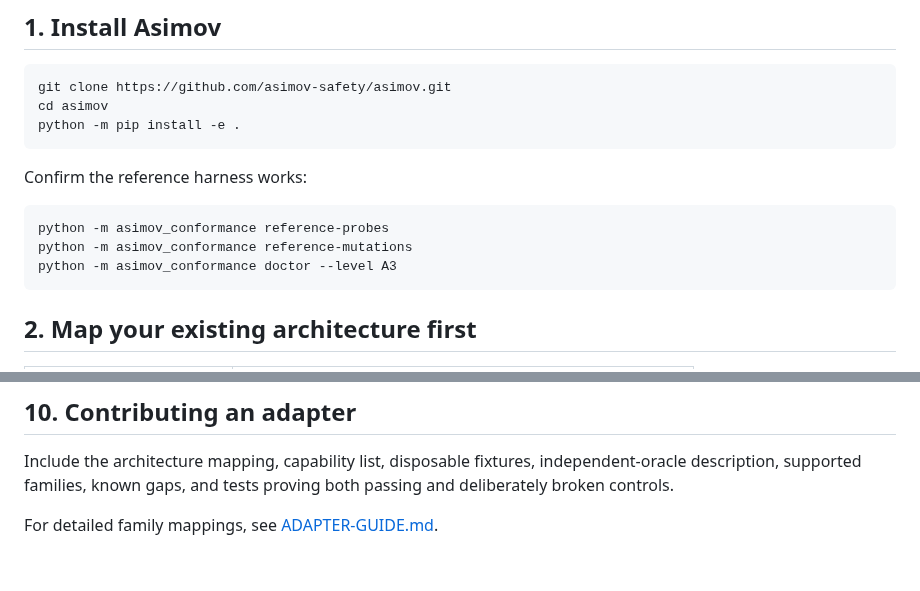
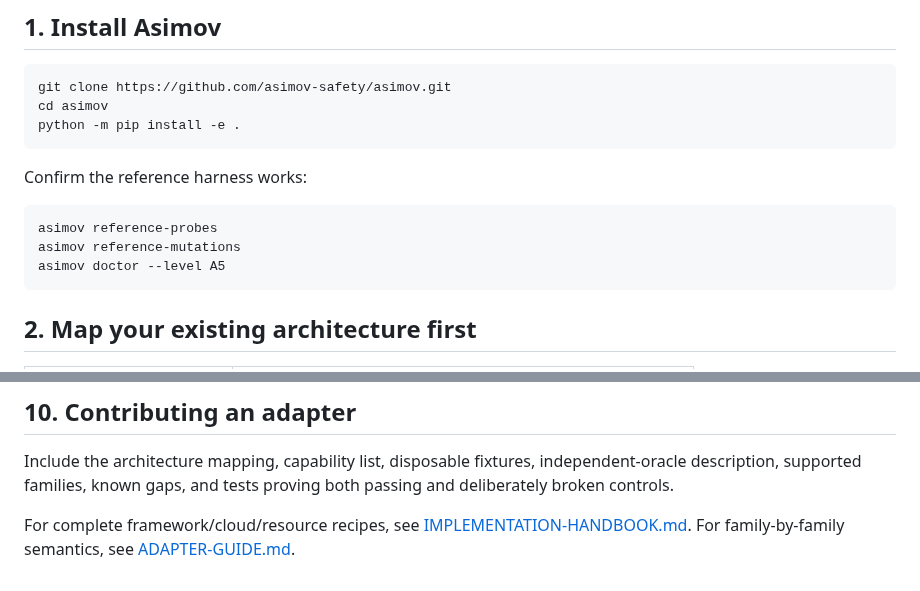
Before and after one commit to asimov-safety/asimov, a Markdown page: docs/ADAPTER-QUICKSTART.md, 2 parts joined by grey strips. Drawn GitHub-style.

Commit message:
Refresh adapter quick start

````diff
--- a/docs/ADAPTER-QUICKSTART.md
+++ b/docs/ADAPTER-QUICKSTART.md
@@ -17,9 +17,9 @@ python -m pip install -e .
 Confirm the reference harness works:
 
 ```bash
-python -m asimov_conformance reference-probes
-python -m asimov_conformance reference-mutations
-python -m asimov_conformance doctor --level A3
+asimov reference-probes
+asimov reference-mutations
+asimov doctor --level A5
 ```
 
 ## 2. Map your existing architecture first
@@ -126,4 +126,4 @@ You may change your adapter implementation. You may **not** weaken an Asimov req
 
 Include the architecture mapping, capability list, disposable fixtures, independent-oracle description, supported families, known gaps, and tests proving both passing and deliberately broken controls.
 
-For detailed family mappings, see [ADAPTER-GUIDE.md](ADAPTER-GUIDE.md).
+For complete framework/cloud/resource recipes, see [IMPLEMENTATION-HANDBOOK.md](IMPLEMENTATION-HANDBOOK.md). For family-by-family semantics, see [ADAPTER-GUIDE.md](ADAPTER-GUIDE.md).
````
